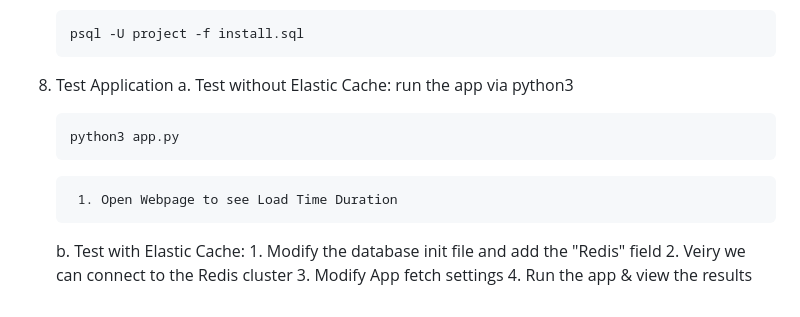
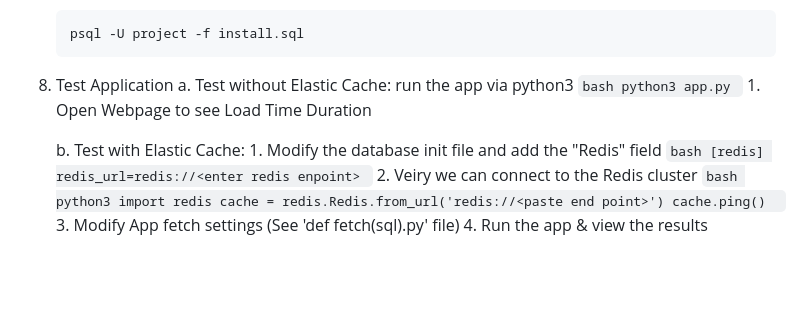
Before and after one commit to esolace88/AWS-Projects, a Markdown page: ElasticCache/README.md, the part around the change. GitHub-like rendering; blank space fills up the shorter version.

````diff
--- a/ElasticCache/README.md
+++ b/ElasticCache/README.md
@@ -112,12 +112,23 @@ Redis cluster
 
 9. Test Application
 	a. Test without Elastic Cache: run the app via python3
-      ```bash
-      python3 app.py
-      ```
+   		```bash
+      		python3 app.py
+      		```
 		1. Open Webpage to see Load Time Duration
+
 	b. Test with Elastic Cache:
 		1. Modify the database init file and add the "Redis" field
+   		```bash
+ 		[redis]
+		redis_url=redis://<enter redis enpoint>
+      		```
 		2. Veiry we can connect to the Redis cluster
-		3. Modify App fetch settings
+      		```bash
+		python3
+   		import redis
+		cache = redis.Redis.from_url('redis://<paste end point>')
+		cache.ping()
+      		```
+		3. Modify App fetch settings (See 'def fetch(sql).py' file)
 		4. Run the app & view the results
````
